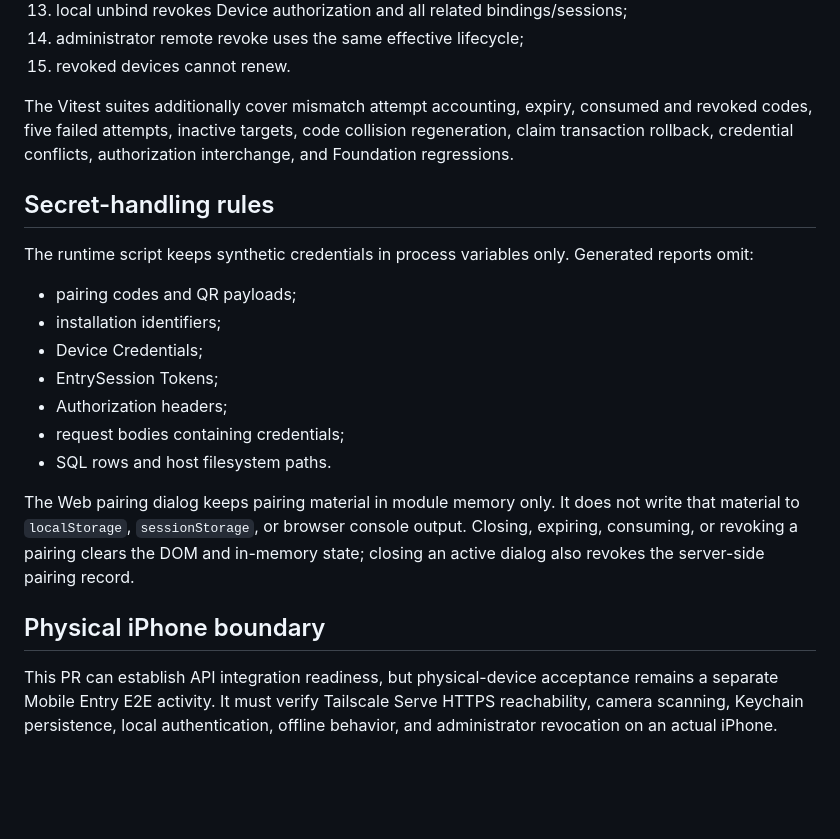
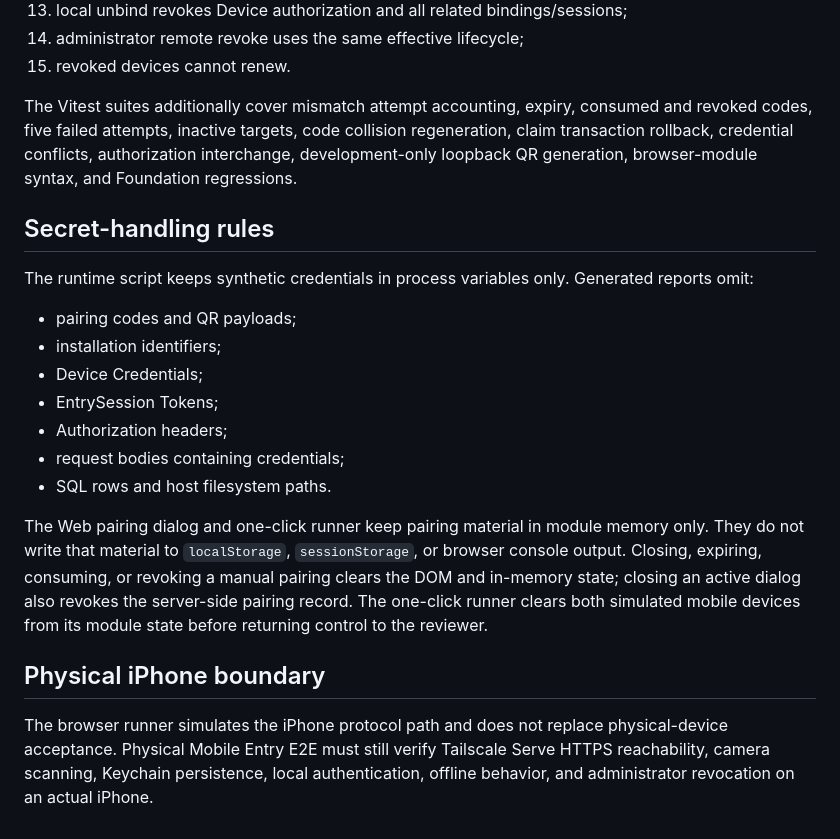
Before and after one commit to ArchitectureWorld/family-ai-platform, a Markdown page: docs/acceptance/2026-07-22-mobile-entry-gateway.md, the part around one of its changes. Drawn GitHub-style; blank space fills up the shorter version.

```diff
--- a/docs/acceptance/2026-07-22-mobile-entry-gateway.md
+++ b/docs/acceptance/2026-07-22-mobile-entry-gateway.md
@@ -46,7 +67,7 @@ The script verifies:
 14. administrator remote revoke uses the same effective lifecycle;
 15. revoked devices cannot renew.
 
-The Vitest suites additionally cover mismatch attempt accounting, expiry, consumed and revoked codes, five failed attempts, inactive targets, code collision regeneration, claim transaction rollback, credential conflicts, authorization interchange, and Foundation regressions.
+The Vitest suites additionally cover mismatch attempt accounting, expiry, consumed and revoked codes, five failed attempts, inactive targets, code collision regeneration, claim transaction rollback, credential conflicts, authorization interchange, development-only loopback QR generation, browser-module syntax, and Foundation regressions.
 
 ## Secret-handling rules
 
@@ -60,8 +81,8 @@ The runtime script keeps synthetic credentials in process variables only. Genera
 - request bodies containing credentials;
 - SQL rows and host filesystem paths.
 
-The Web pairing dialog keeps pairing material in module memory only. It does not write that material to `localStorage`, `sessionStorage`, or browser console output. Closing, expiring, consuming, or revoking a pairing clears the DOM and in-memory state; closing an active dialog also revokes the server-side pairing record.
+The Web pairing dialog and one-click runner keep pairing material in module memory only. They do not write that material to `localStorage`, `sessionStorage`, or browser console output. Closing, expiring, consuming, or revoking a manual pairing clears the DOM and in-memory state; closing an active dialog also revokes the server-side pairing record. The one-click runner clears both simulated mobile devices from its module state before returning control to the reviewer.
 
 ## Physical iPhone boundary
 
-This PR can establish API integration readiness, but physical-device acceptance remains a separate Mobile Entry E2E activity. It must verify Tailscale Serve HTTPS reachability, camera scanning, Keychain persistence, local authentication, offline behavior, and administrator revocation on an actual iPhone.
+The browser runner simulates the iPhone protocol path and does not replace physical-device acceptance. Physical Mobile Entry E2E must still verify Tailscale Serve HTTPS reachability, camera scanning, Keychain persistence, local authentication, offline behavior, and administrator revocation on an actual iPhone.
```
Also changed, not shown: other parts of docs/acceptance/2026-07-22-mobile-entry-gateway.md (+21 -0 lines).
